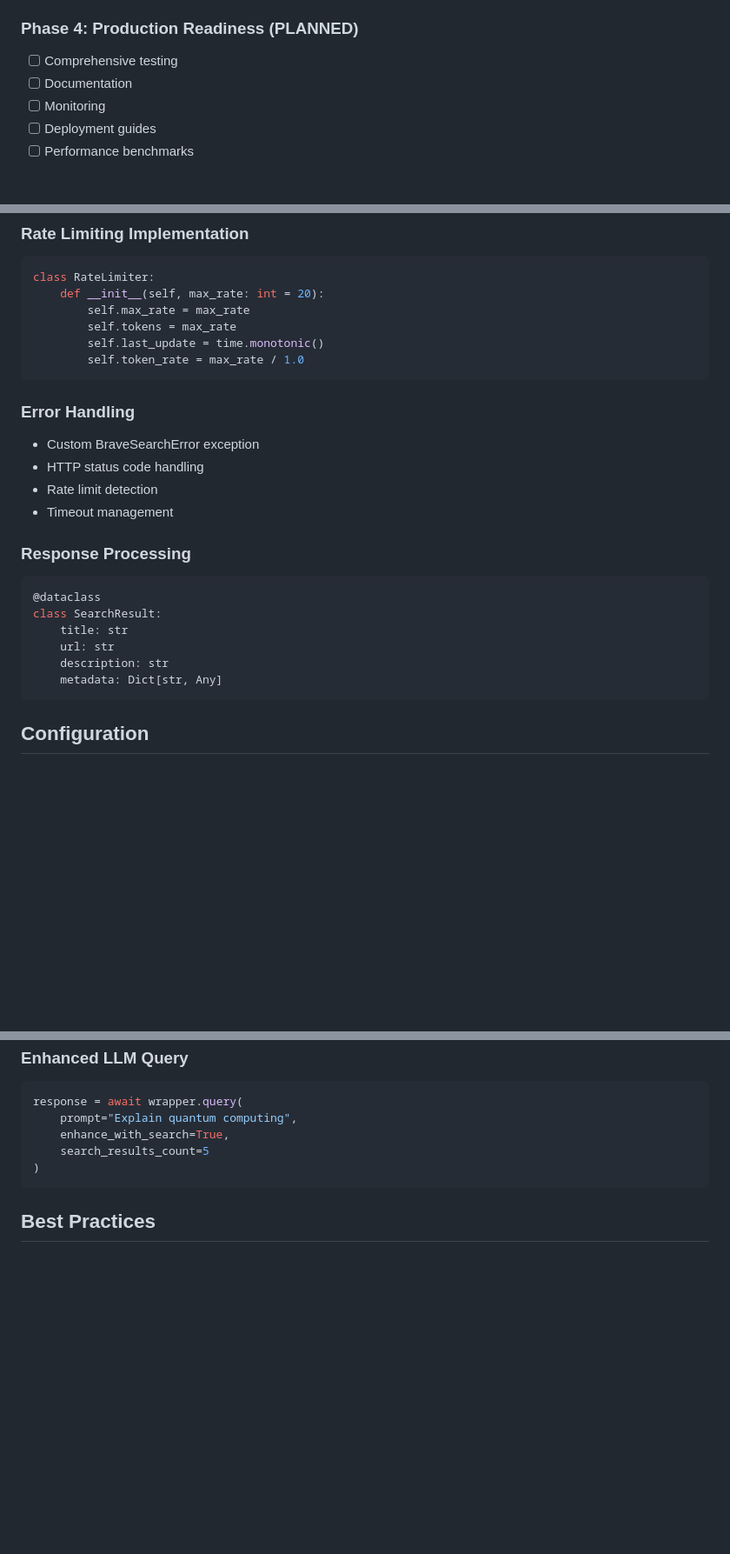
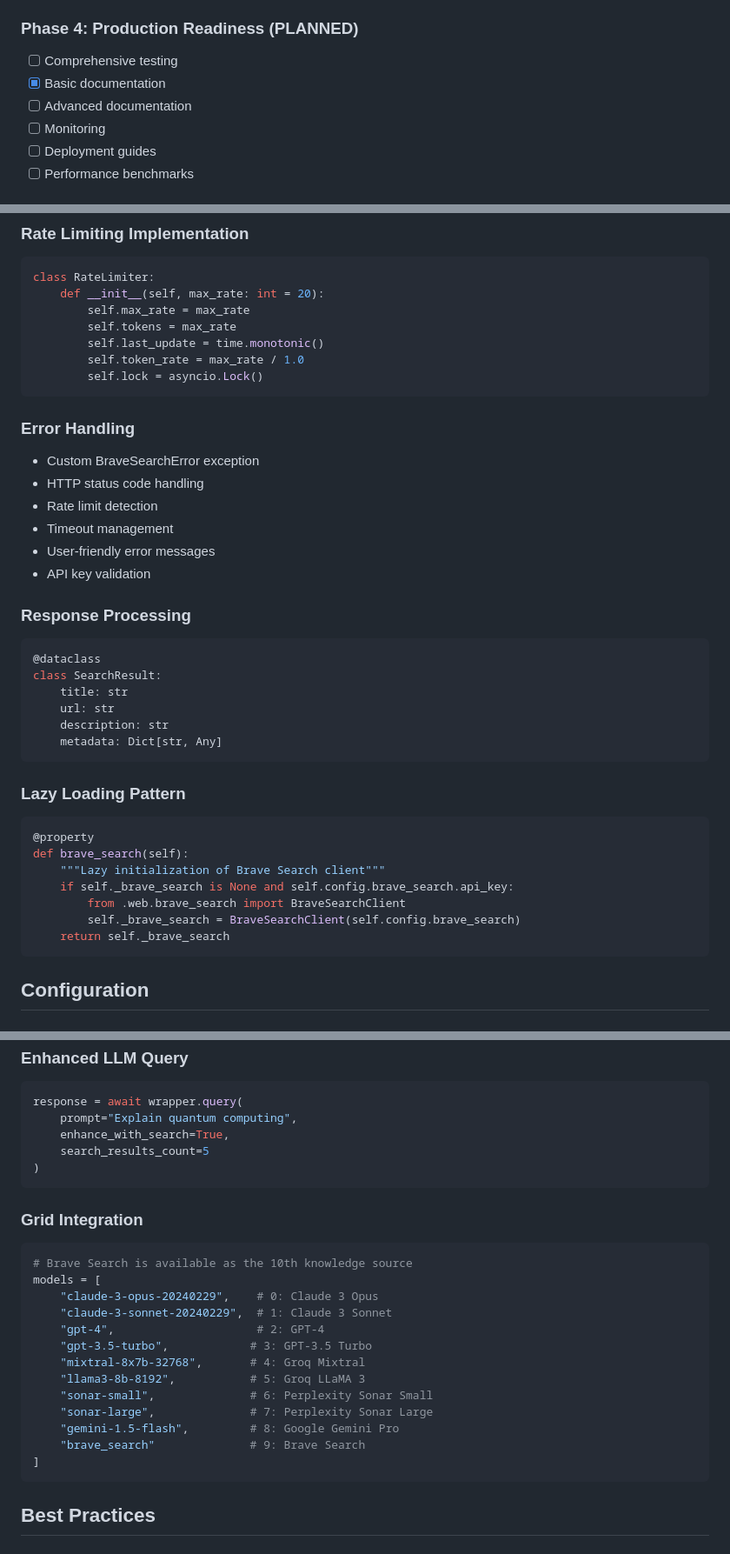
Before and after one commit to ExactDoug/multi-llm-wrapper, a Markdown page: docs/brave-dev/brave-search-implementation.md, 3 parts joined by grey strips. Shown at 87% size. Drawn GitHub-style; blank space fills up the shorter version.

````diff
--- a/docs/brave-dev/brave-search-implementation.md
+++ b/docs/brave-dev/brave-search-implementation.md
@@ -71,7 +84,8 @@ class BraveSearchConfig:
 
 ### Phase 4: Production Readiness (PLANNED)
 - [ ] Comprehensive testing
-- [ ] Documentation
+- [x] Basic documentation
+- [ ] Advanced documentation
 - [ ] Monitoring
 - [ ] Deployment guides
 - [ ] Performance benchmarks
@@ -93,6 +107,7 @@ class RateLimiter:
         self.tokens = max_rate
         self.last_update = time.monotonic()
         self.token_rate = max_rate / 1.0
+        self.lock = asyncio.Lock()
 ```
 
 ### Error Handling
@@ -100,6 +115,8 @@ class RateLimiter:
 - HTTP status code handling
 - Rate limit detection
 - Timeout management
+- User-friendly error messages
+- API key validation
 
 ### Response Processing
 ```python
@@ -109,6 +126,17 @@ class SearchResult:
     url: str
     description: str
     metadata: Dict[str, Any]
+```
+
+### Lazy Loading Pattern
+```python
+@property
+def brave_search(self):
+    """Lazy initialization of Brave Search client"""
+    if self._brave_search is None and self.config.brave_search.api_key:
+        from .web.brave_search import BraveSearchClient
+        self._brave_search = BraveSearchClient(self.config.brave_search)
+    return self._brave_search
 ```
 
 ## Configuration
@@ -140,6 +168,23 @@ response = await wrapper.query(
 )
 ```
 
+### Grid Integration
+```python
+# Brave Search is available as the 10th knowledge source
+models = [
+    "claude-3-opus-20240229",    # 0: Claude 3 Opus
+    "claude-3-sonnet-20240229",  # 1: Claude 3 Sonnet
+    "gpt-4",                     # 2: GPT-4
+    "gpt-3.5-turbo",            # 3: GPT-3.5 Turbo
+    "mixtral-8x7b-32768",       # 4: Groq Mixtral
+    "llama3-8b-8192",           # 5: Groq LLaMA 3
+    "sonar-small",              # 6: Perplexity Sonar Small
+    "sonar-large",              # 7: Perplexity Sonar Large
+    "gemini-1.5-flash",         # 8: Google Gemini Pro
+    "brave_search"              # 9: Brave Search
+]
+```
+
 ## Best Practices
 
 ### Rate Limiting
````
Also changed, not shown: other parts of docs/brave-dev/brave-search-implementation.md (+20 -2 lines), docs/brave-dev/dev-session-2025-01-31.md (added, +118 -0 lines).
